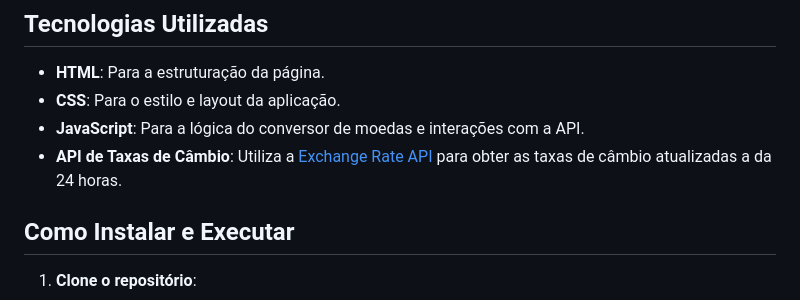
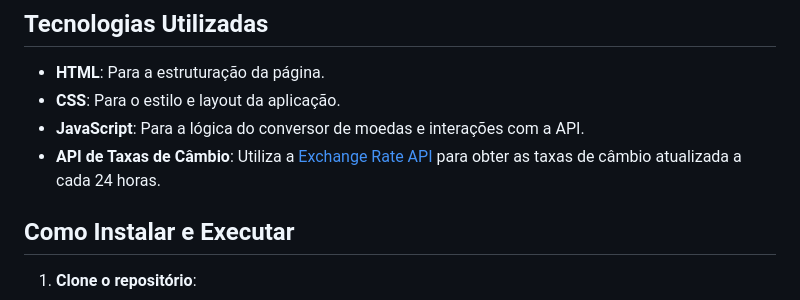
Before and after one commit to GustavoVerdi/Conversor-Cambio, a Markdown page: README.md, the part around the change. GitHub-like rendering.

```diff
--- a/README.md
+++ b/README.md
@@ -12,7 +12,7 @@ Este projeto é um conversor de moedas que permite a conversão entre Real (BRL)
 - **HTML**: Para a estruturação da página.
 - **CSS**: Para o estilo e layout da aplicação.
 - **JavaScript**: Para a lógica do conversor de moedas e interações com a API.
-- **API de Taxas de Câmbio**: Utiliza a [Exchange Rate API](https://open.er-api.com/v6/latest/USD) para obter as taxas de câmbio atualizadas a da 24 horas.
+- **API de Taxas de Câmbio**: Utiliza a [Exchange Rate API](https://open.er-api.com/v6/latest/USD) para obter as taxas de câmbio atualizada a cada 24 horas.
 
 ## Como Instalar e Executar
 
```
